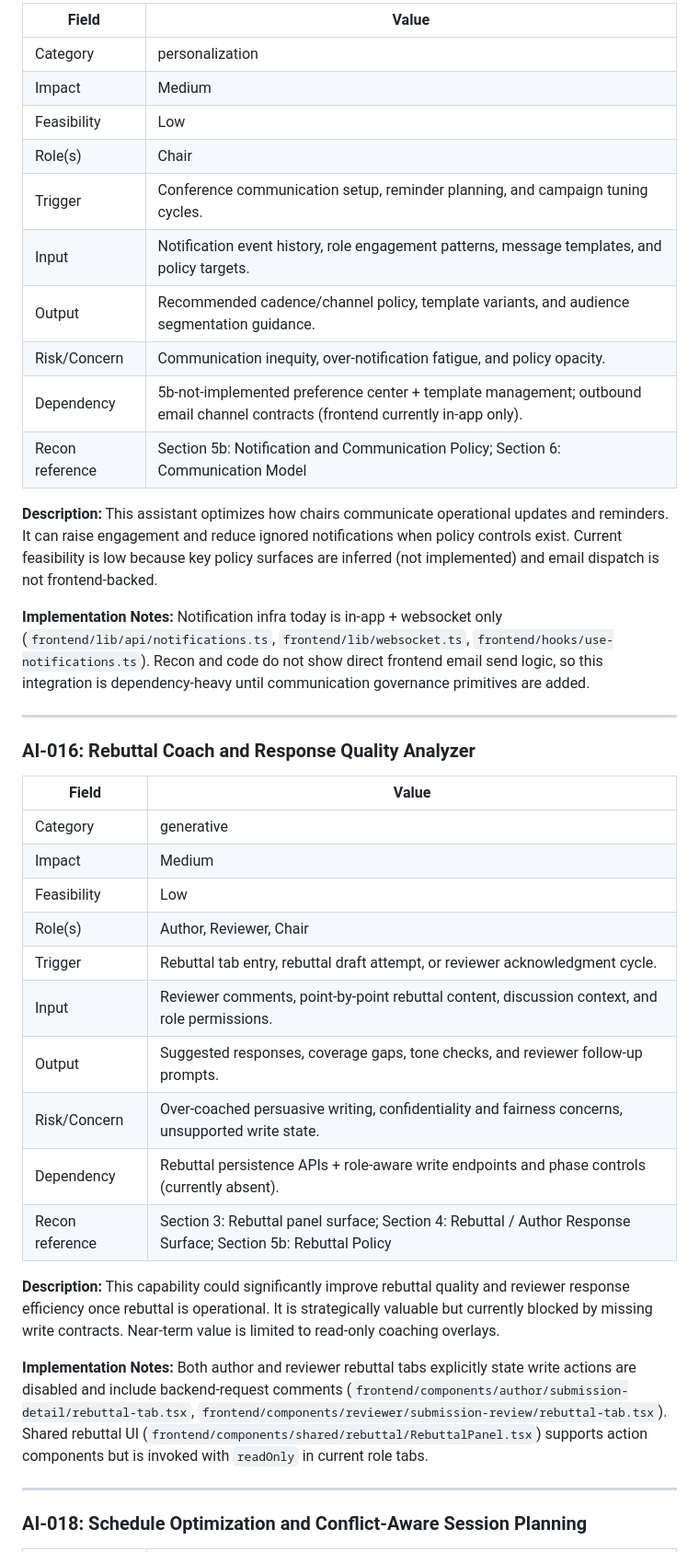
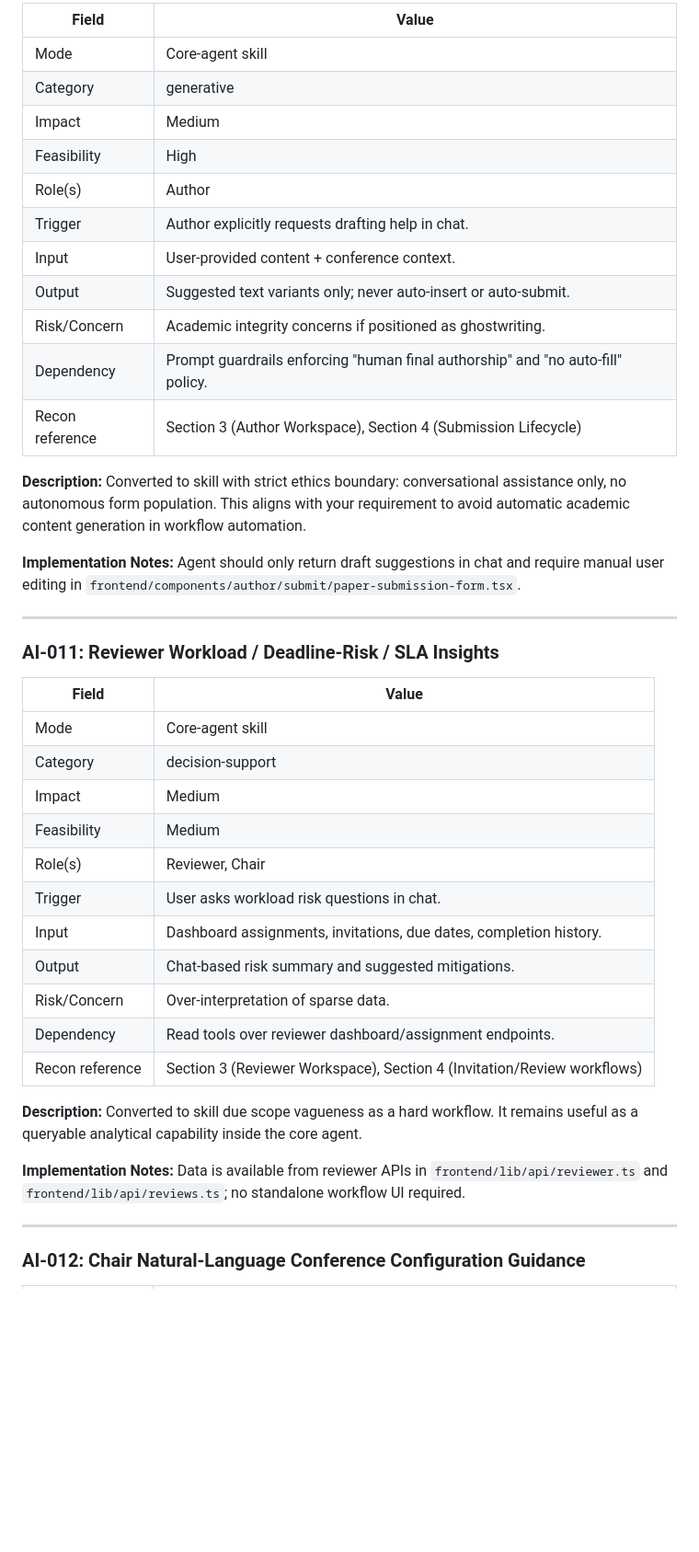
Before and after one commit to 5CLCsCan/ConferenceSpace, a Markdown page: docs/ai-integration.md, the part around one of its changes. Shown at 92% size. Drawn GitHub-style; blank space fills up the shorter version.

```diff
--- a/docs/ai-integration.md
+++ b/docs/ai-integration.md
@@ -377,47 +221,49 @@ Role switching and route context are already managed in auth/session (`frontend/
 
-| Field | Value |
-| --------------- | ---------------------------------- |
-| Category | personalization |
-| Impact | Medium |
-| Feasibility | Low |
-| Role(s) | Chair |
-| Trigger | Conference communication setup, reminder planning, and campaign tuning cycles. |
-| Input | Notification event history, role engagement patterns, message templates, and policy targets. |
-| Output | Recommended cadence/channel policy, template variants, and audience segmentation guidance. |
-| Risk/Concern | Communication inequity, over-notification fatigue, and policy opacity. |
-| Dependency | 5b-not-implemented preference center + template management; outbound email channel contracts (frontend currently in-app only). |
-| Recon reference | Section 5b: Notification and Communication Policy; Section 6: Communication Model |
+| Field           | Value                                                                           |
+| --------------- | ------------------------------------------------------------------------------- |
+| Mode            | Core-agent skill                                                                |
+| Category        | generative                                                                      |
+| Impact          | Medium                                                                          |
+| Feasibility     | High                                                                            |
+| Role(s)         | Author                                                                          |
+| Trigger         | Author explicitly requests drafting help in chat.                               |
+| Input           | User-provided content + conference context.                                     |
+| Output          | Suggested text variants only; never auto-insert or auto-submit.                 |
+| Risk/Concern    | Academic integrity concerns if positioned as ghostwriting.                      |
+| Dependency      | Prompt guardrails enforcing "human final authorship" and "no auto-fill" policy. |
+| Recon reference | Section 3 (Author Workspace), Section 4 (Submission Lifecycle)                  |
 
 **Description:**
-This assistant optimizes how chairs communicate operational updates and reminders. It can raise engagement and reduce ignored notifications when policy controls exist. Current feasibility is low because key policy surfaces are inferred (not implemented) and email dispatch is not frontend-backed.
+Converted to skill with strict ethics boundary: conversational assistance only, no autonomous form population. This aligns with your requirement to avoid automatic academic content generation in workflow automation.
 
 **Implementation Notes:**
-Notification infra today is in-app + websocket only (`frontend/lib/api/notifications.ts`, `frontend/lib/websocket.ts`, `frontend/hooks/use-notifications.ts`). Recon and code do not show direct frontend email send logic, so this integration is dependency-heavy until communication governance primitives are added.
+Agent should only return draft suggestions in chat and require manual user editing in `frontend/components/author/submit/paper-submission-form.tsx`.
 
 ---
 
-### AI-016: Rebuttal Coach and Response Quality Analyzer
+### AI-011: Reviewer Workload / Deadline-Risk / SLA Insights
 
-| Field | Value |
-| --------------- | ---------------------------------- |
-| Category | generative |
-| Impact | Medium |
-| Feasibility | Low |
-| Role(s) | Author, Reviewer, Chair |
-| Trigger | Rebuttal tab entry, rebuttal draft attempt, or reviewer acknowledgment cycle. |
-| Input | Reviewer comments, point-by-point rebuttal content, discussion context, and role permissions. |
-| Output | Suggested responses, coverage gaps, tone checks, and reviewer follow-up prompts. |
-| Risk/Concern | Over-coached persuasive writing, confidentiality and fairness concerns, unsupported write state. |
-| Dependency | Rebuttal persistence APIs + role-aware write endpoints and phase controls (currently absent). |
-| Recon reference | Section 3: Rebuttal panel surface; Section 4: Rebuttal / Author Response Surface; Section 5b: Rebuttal Policy |
+| Field           | Value                                                                   |
+| --------------- | ----------------------------------------------------------------------- |
+| Mode            | Core-agent skill                                                        |
+| Category        | decision-support                                                        |
+| Impact          | Medium                                                                  |
+| Feasibility     | Medium                                                                  |
+| Role(s)         | Reviewer, Chair                                                         |
+| Trigger         | User asks workload risk questions in chat.                              |
+| Input           | Dashboard assignments, invitations, due dates, completion history.      |
+| Output          | Chat-based risk summary and suggested mitigations.                      |
+| Risk/Concern    | Over-interpretation of sparse data.                                     |
+| Dependency      | Read tools over reviewer dashboard/assignment endpoints.                |
+| Recon reference | Section 3 (Reviewer Workspace), Section 4 (Invitation/Review workflows) |
 
 **Description:**
-This capability could significantly improve rebuttal quality and reviewer response efficiency once rebuttal is operational. It is strategically valuable but currently blocked by missing write contracts. Near-term value is limited to read-only coaching overlays.
+Converted to skill due scope vagueness as a hard workflow. It remains useful as a queryable analytical capability inside the core agent.
 
 **Implementation Notes:**
-Both author and reviewer rebuttal tabs explicitly state write actions are disabled and include backend-request comments (`frontend/components/author/submission-detail/rebuttal-tab.tsx`, `frontend/components/reviewer/submission-review/rebuttal-tab.tsx`). Shared rebuttal UI (`frontend/components/shared/rebuttal/RebuttalPanel.tsx`) supports action components but is invoked with `readOnly` in current role tabs.
+Data is available from reviewer APIs in `frontend/lib/api/reviewer.ts` and `frontend/lib/api/reviews.ts`; no standalone workflow UI required.
 
 ---
 
-### AI-018: Schedule Optimization and Conflict-Aware Session Planning
+### AI-012: Chair Natural-Language Conference Configuration Guidance
 
```
Also changed, not shown: other parts of docs/ai-integration.md (+300 -362 lines).
